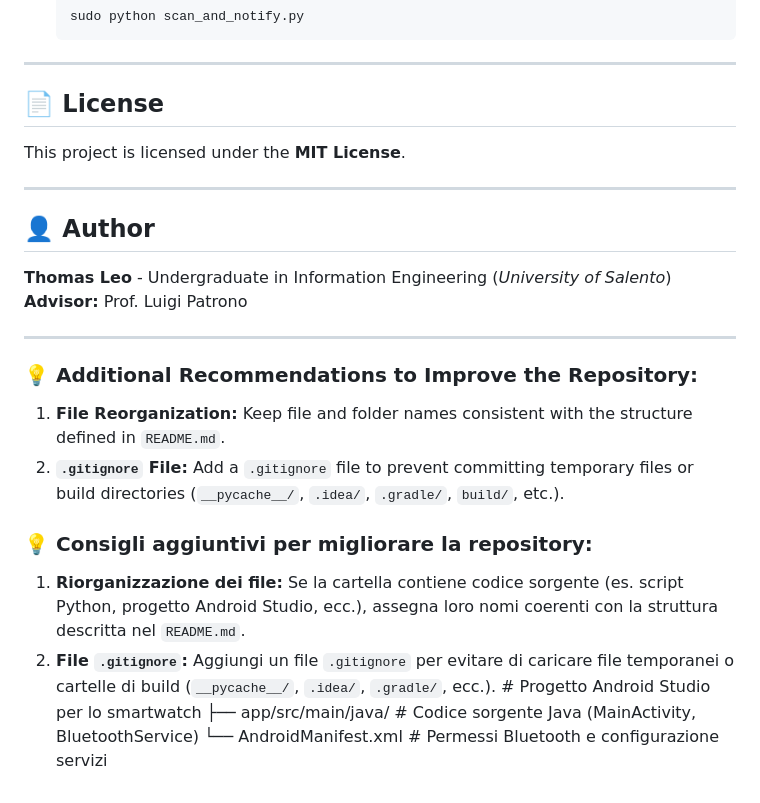
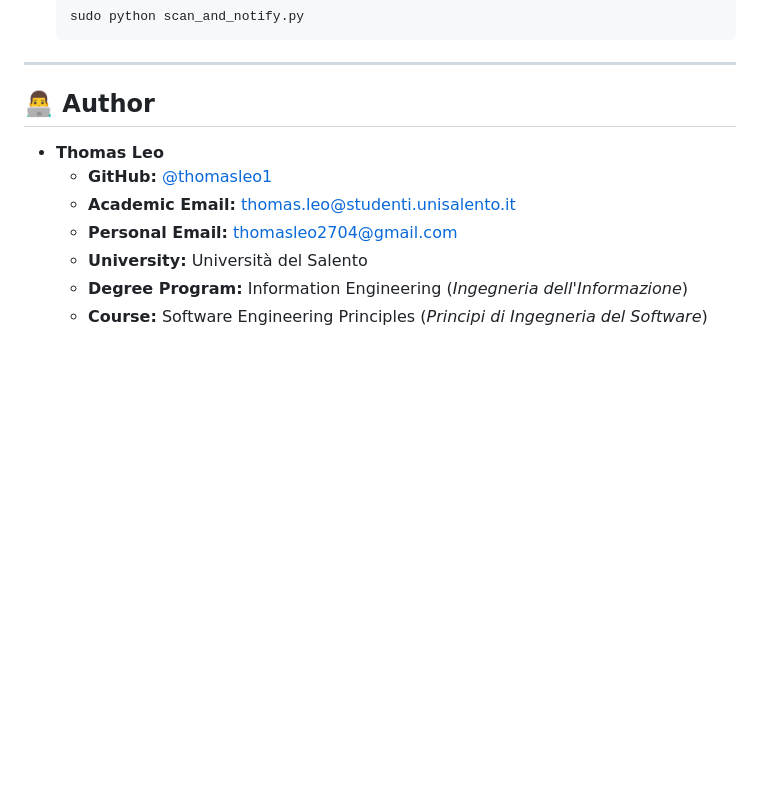
Before and after one commit to thomasleo1/Tesi, a Markdown page: README.md, the part around the change. Drawn GitHub-style; blank space fills up the shorter version.

```diff
--- a/README.md
+++ b/README.md
@@ -114,25 +114,12 @@ python app.py
 
 ---
 
-## 📄 License
+## 👨‍💻 Author
 
-This project is licensed under the **MIT License**.
-
----
-
-## 👤 Author
-
-**Thomas Leo** - Undergraduate in Information Engineering (*University of Salento*)
-**Advisor:** Prof. Luigi Patrono
-
----
-
-### 💡 Additional Recommendations to Improve the Repository:
-1. **File Reorganization:** Keep file and folder names consistent with the structure defined in `README.md`.
-2. **`.gitignore` File:** Add a `.gitignore` file to prevent committing temporary files or build directories (`__pycache__/`, `.idea/`, `.gradle/`, `build/`, etc.).
-
-### 💡 Consigli aggiuntivi per migliorare la repository:
-1. **Riorganizzazione dei file:** Se la cartella contiene codice sorgente (es. script Python, progetto Android Studio, ecc.), assegna loro nomi coerenti con la struttura descritta nel `README.md`.
-2. **File `.gitignore`:** Aggiungi un file `.gitignore` per evitare di caricare file temporanei o cartelle di build (`__pycache__/`, `.idea/`, `.gradle/`, ecc.).            # Progetto Android Studio per lo smartwatch
-    ├── app/src/main/java/    # Codice sorgente Java (MainActivity, BluetoothService)
-    └── AndroidManifest.xml   # Permessi Bluetooth e configurazione servizi
+* **Thomas Leo**
+  * **GitHub:** [@thomasleo1](https://github.com/thomasleo1)
+  * **Academic Email:** [thomas.leo@studenti.unisalento.it](mailto:thomas.leo@studenti.unisalento.it)
+  * **Personal Email:** [thomasleo2704@gmail.com](mailto:thomasleo2704@gmail.com)
+  * **University:** Università del Salento
+  * **Degree Program:** Information Engineering (*Ingegneria dell'Informazione*)
+  * **Course:** Software Engineering Principles (*Principi di Ingegneria del Software*)
```
